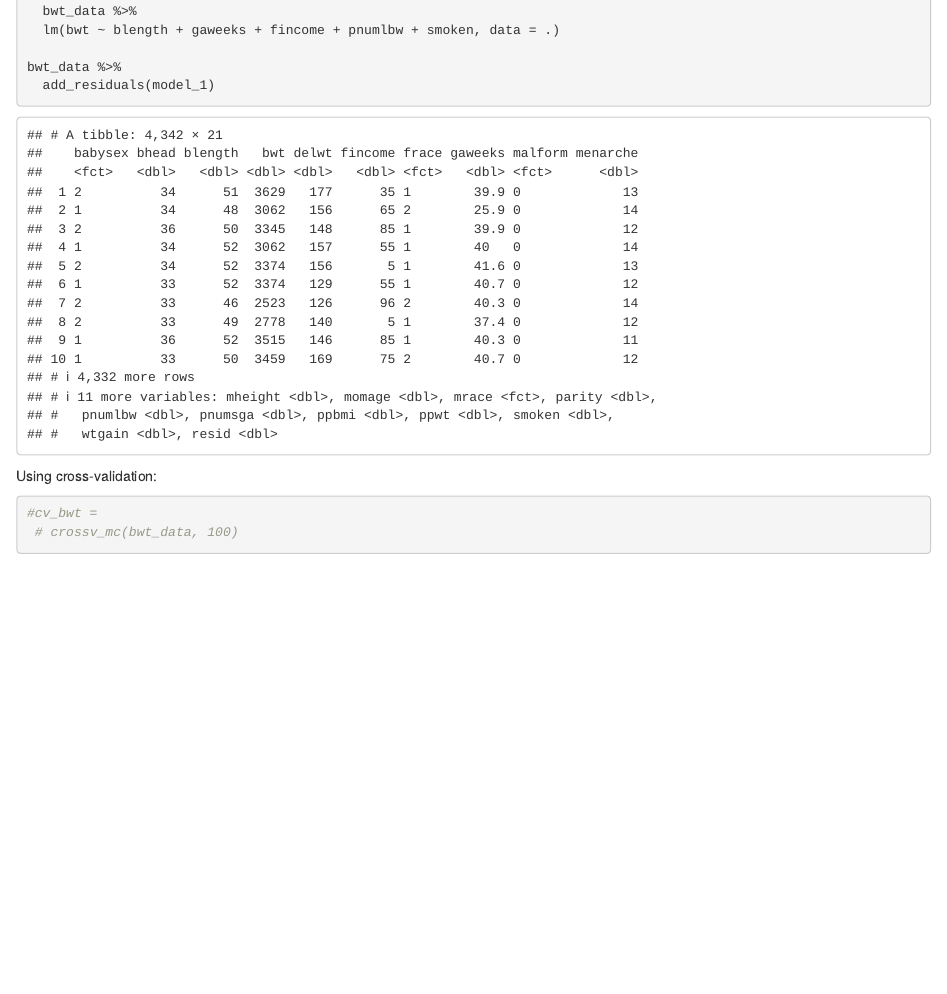
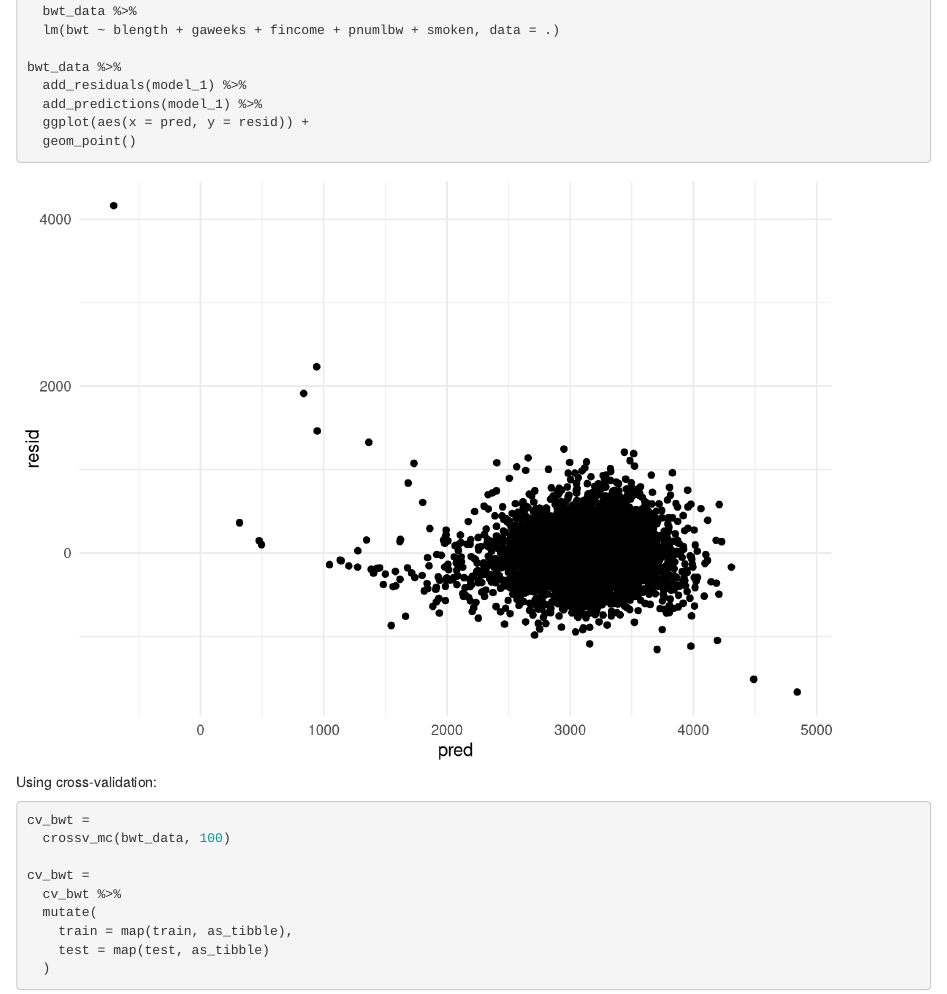
Before and after one commit to ativarovsky/p8105_hw6_at3343, an R Markdown document (p8105_hw5_at3343.Rmd): the page in a window 1100 px wide, from 1620 px down. Rendered offline with R 4.5, knitr and Pandoc, with nearby package versions.

Commit message:
made plot and testing and training tibbles for #1

````diff
--- a/p8105_hw5_at3343.Rmd
+++ b/p8105_hw5_at3343.Rmd
@@ -62,13 +62,24 @@ model_1 =
   lm(bwt ~ blength + gaweeks + fincome + pnumlbw + smoken, data = .)
 
 bwt_data %>%
-  add_residuals(model_1)
+  add_residuals(model_1) %>%
+  add_predictions(model_1) %>%
+  ggplot(aes(x = pred, y = resid)) +
+  geom_point()
+
+
 ```
 
 Using cross-validation:
 
 ```{r}
-#cv_bwt =
- # crossv_mc(bwt_data, 100)
+cv_bwt =
+  crossv_mc(bwt_data, 100)
 
+cv_bwt =
+  cv_bwt %>%
+  mutate(
+    train = map(train, as_tibble),
+    test = map(test, as_tibble)
+  )
 ```
````
Also changed, not shown: p8105_hw5_at3343.html.
